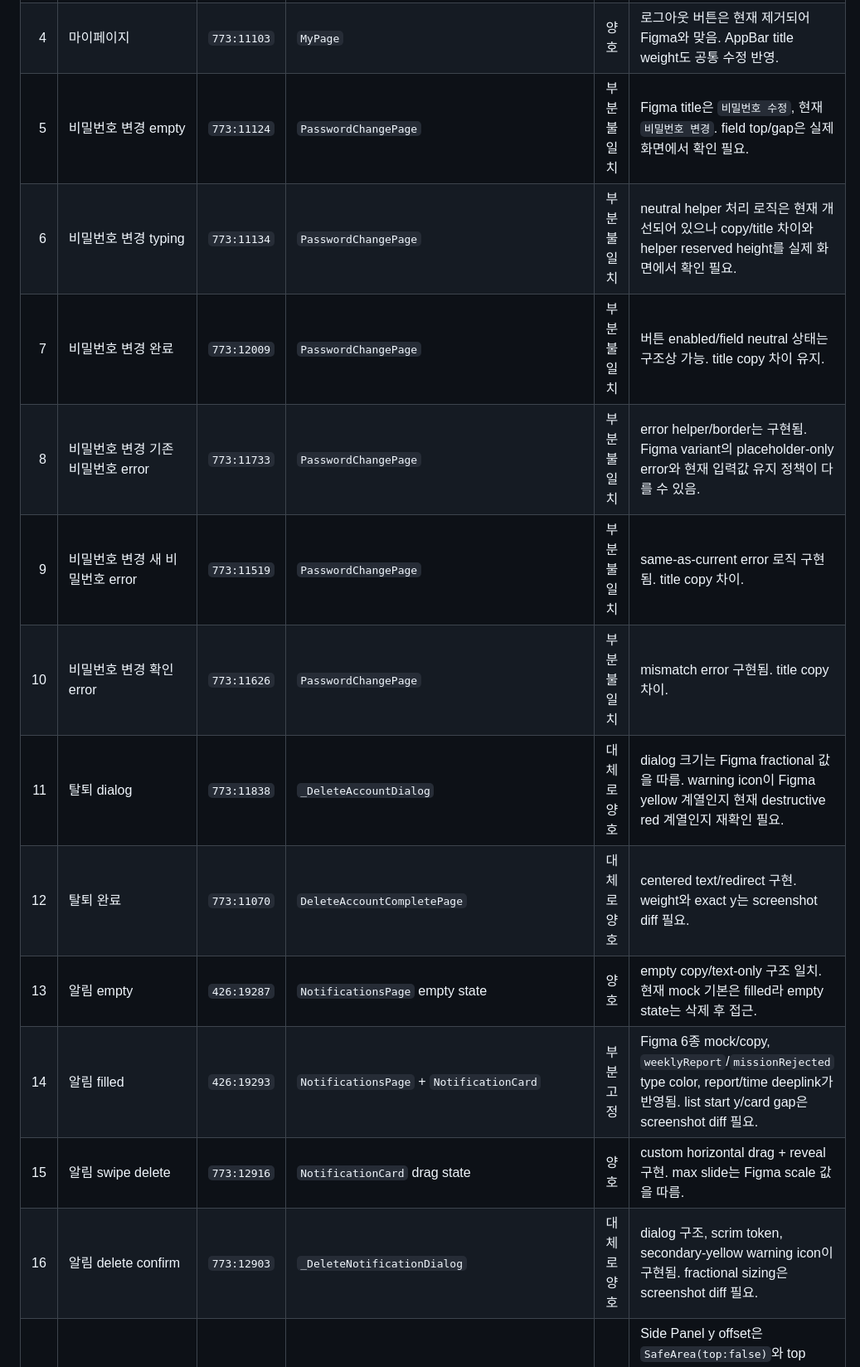
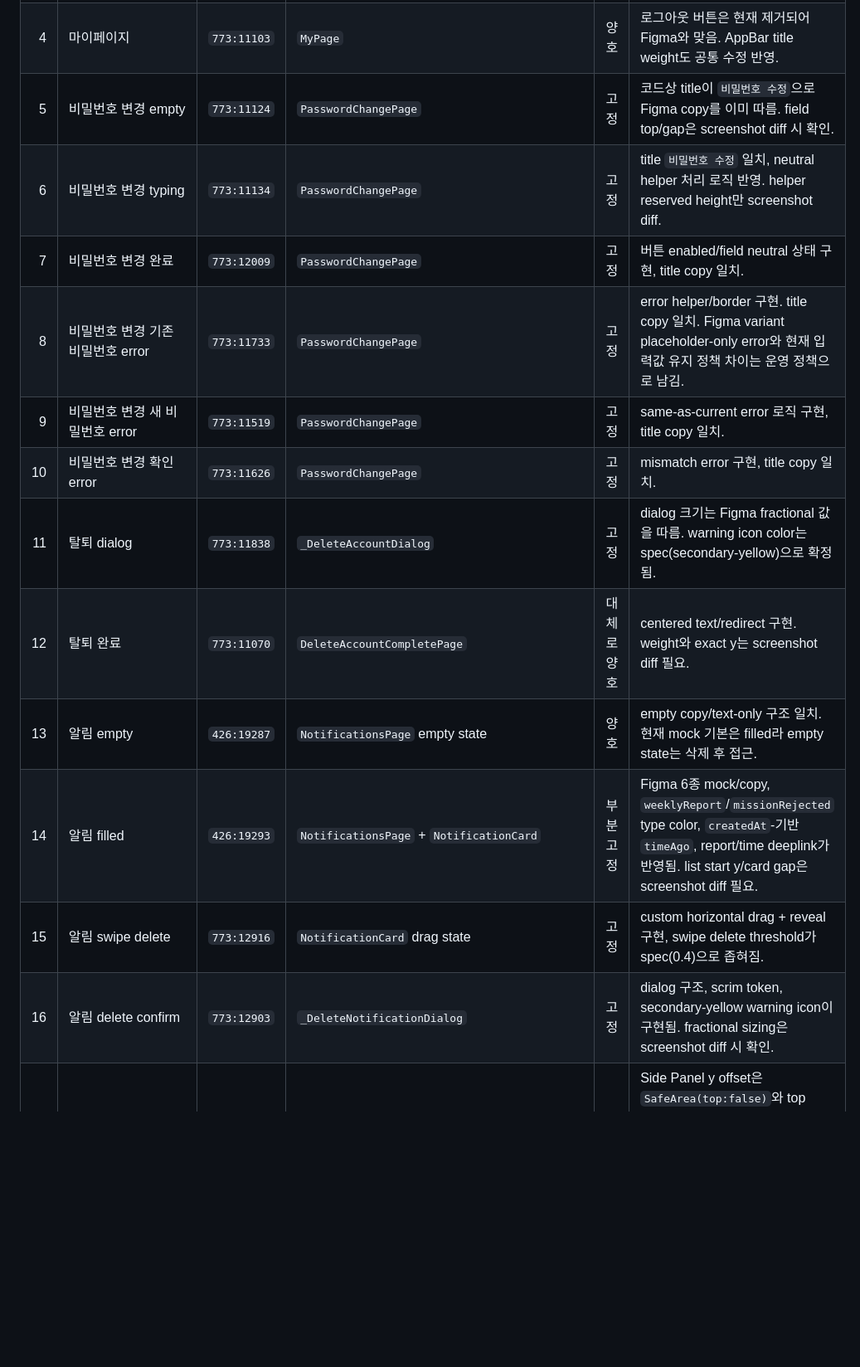
Before and after one commit to 2026-quadS-Bridge-Project/Quad-S-Team12-App-Child, a Markdown page: docs/UI-figma-current-audit.md, the part around one of its changes. Shown at 83% size. Drawn GitHub-style; blank space fills up the shorter version.

```diff
--- a/docs/UI-figma-current-audit.md
+++ b/docs/UI-figma-current-audit.md
@@ -146,18 +195,18 @@
 | 2 | 홈 | `426:20978` | `ChildHomePage(showContent:false/onboarding)` 계열 | 대체로 양호 | topbar y=56, 컨테이너 y=108 계열은 현재 구조와 근접. 단 empty state plus와 settings/report affordance는 현재 상태 분기와 실제 진입 경로 재확인 필요. |
 | 3 | 홈 2 | `426:21005` | `ChildHomePage(showContent:true)` | 부분 고정 | Figma 컨테이너 y=118에 맞춰 content gap이 30px로 조정됨. donut 상태는 `_hasSchedule=false` 기본값 때문에 일반 사용자에게 바로 노출되지 않음. |
 | 4 | 마이페이지 | `773:11103` | `MyPage` | 양호 | 로그아웃 버튼은 현재 제거되어 Figma와 맞음. AppBar title weight도 공통 수정 반영. |
-| 5 | 비밀번호 변경 empty | `773:11124` | `PasswordChangePage` | 부분 불일치 | Figma title은 `비밀번호 수정`, 현재 `비밀번호 변경`. field top/gap은 실제 화면에서 확인 필요. |
-| 6 | 비밀번호 변경 typing | `773:11134` | `PasswordChangePage` | 부분 불일치 | neutral helper 처리 로직은 현재 개선되어 있으나 copy/title 차이와 helper reserved height를 실제 화면에서 확인 필요. |
-| 7 | 비밀번호 변경 완료 | `773:12009` | `PasswordChangePage` | 부분 불일치 | 버튼 enabled/field neutral 상태는 구조상 가능. title copy 차이 유지. |
-| 8 | 비밀번호 변경 기존 비밀번호 error | `773:11733` | `PasswordChangePage` | 부분 불일치 | error helper/border는 구현됨. Figma variant의 placeholder-only error와 현재 입력값 유지 정책이 다를 수 있음. |
-| 9 | 비밀번호 변경 새 비밀번호 error | `773:11519` | `PasswordChangePage` | 부분 불일치 | same-as-current error 로직 구현됨. title copy 차이. |
-| 10 | 비밀번호 변경 확인 error | `773:11626` | `PasswordChangePage` | 부분 불일치 | mismatch error 구현됨. title copy 차이. |
-| 11 | 탈퇴 dialog | `773:11838` | `_DeleteAccountDialog` | 대체로 양호 | dialog 크기는 Figma fractional 값을 따름. warning icon이 Figma yellow 계열인지 현재 destructive red 계열인지 재확인 필요. |
+| 5 | 비밀번호 변경 empty | `773:11124` | `PasswordChangePage` | 고정 | 코드상 title이 `비밀번호 수정`으로 Figma copy를 이미 따름. field top/gap은 screenshot diff 시 확인. |
+| 6 | 비밀번호 변경 typing | `773:11134` | `PasswordChangePage` | 고정 | title `비밀번호 수정` 일치, neutral helper 처리 로직 반영. helper reserved height만 screenshot diff. |
+| 7 | 비밀번호 변경 완료 | `773:12009` | `PasswordChangePage` | 고정 | 버튼 enabled/field neutral 상태 구현, title copy 일치. |
+| 8 | 비밀번호 변경 기존 비밀번호 error | `773:11733` | `PasswordChangePage` | 고정 | error helper/border 구현. title copy 일치. Figma variant placeholder-only error와 현재 입력값 유지 정책 차이는 운영 정책으로 남김. |
+| 9 | 비밀번호 변경 새 비밀번호 error | `773:11519` | `PasswordChangePage` | 고정 | same-as-current error 로직 구현, title copy 일치. |
+| 10 | 비밀번호 변경 확인 error | `773:11626` | `PasswordChangePage` | 고정 | mismatch error 구현, title copy 일치. |
+| 11 | 탈퇴 dialog | `773:11838` | `_DeleteAccountDialog` | 고정 | dialog 크기는 Figma fractional 값을 따름. warning icon color는 spec(secondary-yellow)으로 확정됨. |
 | 12 | 탈퇴 완료 | `773:11070` | `DeleteAccountCompletePage` | 대체로 양호 | centered text/redirect 구현. weight와 exact y는 screenshot diff 필요. |
 | 13 | 알림 empty | `426:19287` | `NotificationsPage` empty state | 양호 | empty copy/text-only 구조 일치. 현재 mock 기본은 filled라 empty state는 삭제 후 접근. |
-| 14 | 알림 filled | `426:19293` | `NotificationsPage` + `NotificationCard` | 부분 고정 | Figma 6종 mock/copy, `weeklyReport`/`missionRejected` type color, report/time deeplink가 반영됨. list start y/card gap은 screenshot diff 필요. |
-| 15 | 알림 swipe delete | `773:12916` | `NotificationCard` drag state | 양호 | custom horizontal drag + reveal 구현. max slide는 Figma scale 값을 따름. |
-| 16 | 알림 delete confirm | `773:12903` | `_DeleteNotificationDialog` | 대체로 양호 | dialog 구조, scrim token, secondary-yellow warning icon이 구현됨. fractional sizing은 screenshot diff 필요. |
+| 14 | 알림 filled | `426:19293` | `NotificationsPage` + `NotificationCard` | 부분 고정 | Figma 6종 mock/copy, `weeklyReport`/`missionRejected` type color, `createdAt`-기반 `timeAgo`, report/time deeplink가 반영됨. list start y/card gap은 screenshot diff 필요. |
+| 15 | 알림 swipe delete | `773:12916` | `NotificationCard` drag state | 고정 | custom horizontal drag + reveal 구현, swipe delete threshold가 spec(0.4)으로 좁혀짐. |
+| 16 | 알림 delete confirm | `773:12903` | `_DeleteNotificationDialog` | 고정 | dialog 구조, scrim token, secondary-yellow warning icon이 구현됨. fractional sizing은 screenshot diff 시 확인. |
 | 17 | 사용 리포트 | `662:11497` | `ReportPage` | 부분 고정 | Side Panel y offset은 `SafeArea(top:false)`와 top padding 0으로 개선됨. cat은 `assets/icons/cat.svg`로 렌더링되고 주요 card caption/summary copy, row time text, on-plan marker가 보강됨. card heights/chart/list/cat fidelity는 screenshot diff 필요. |
 | 18 | 시간 설정 intro v1 | `695:8850` | `TimeSetupIntroPage` | 고정 | `/child-home/time-setup` 기본 flow가 intro에서 시작하고 `시작` CTA로 schedule register에 진입함. |
 | 19 | 스케줄 등록 empty | `695:8924` | `ScheduleRegisterPage` | 부분 고정 | Grid label/color/hatch가 Figma 방향으로 수정됨. 전체 frame 높이와 scroll 처리만 screenshot diff 필요. |
```
Also changed, not shown: other parts of docs/UI-figma-current-audit.md (+67 -16 lines), docs/integration-readiness.md (added, +180 -0 lines).
